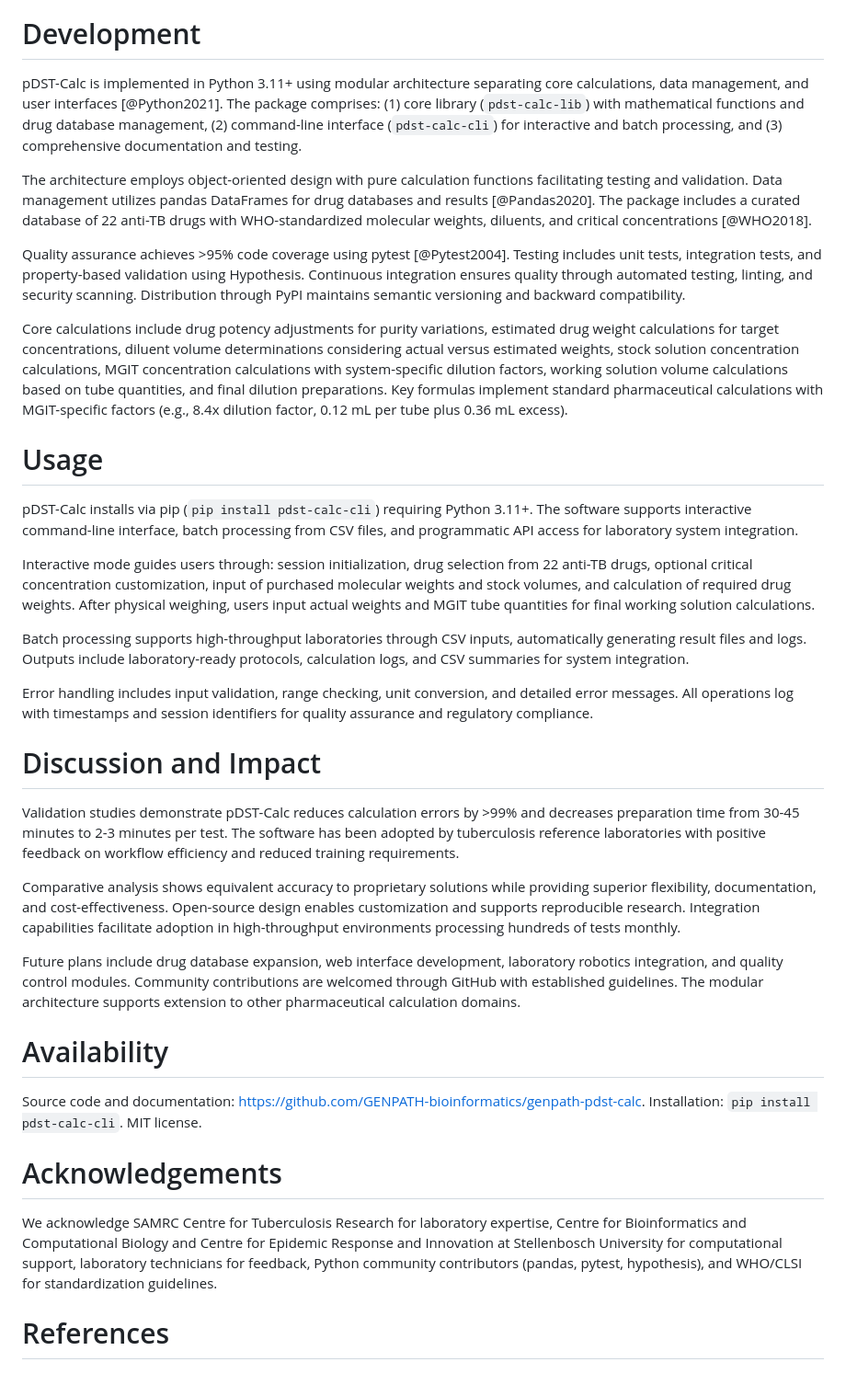
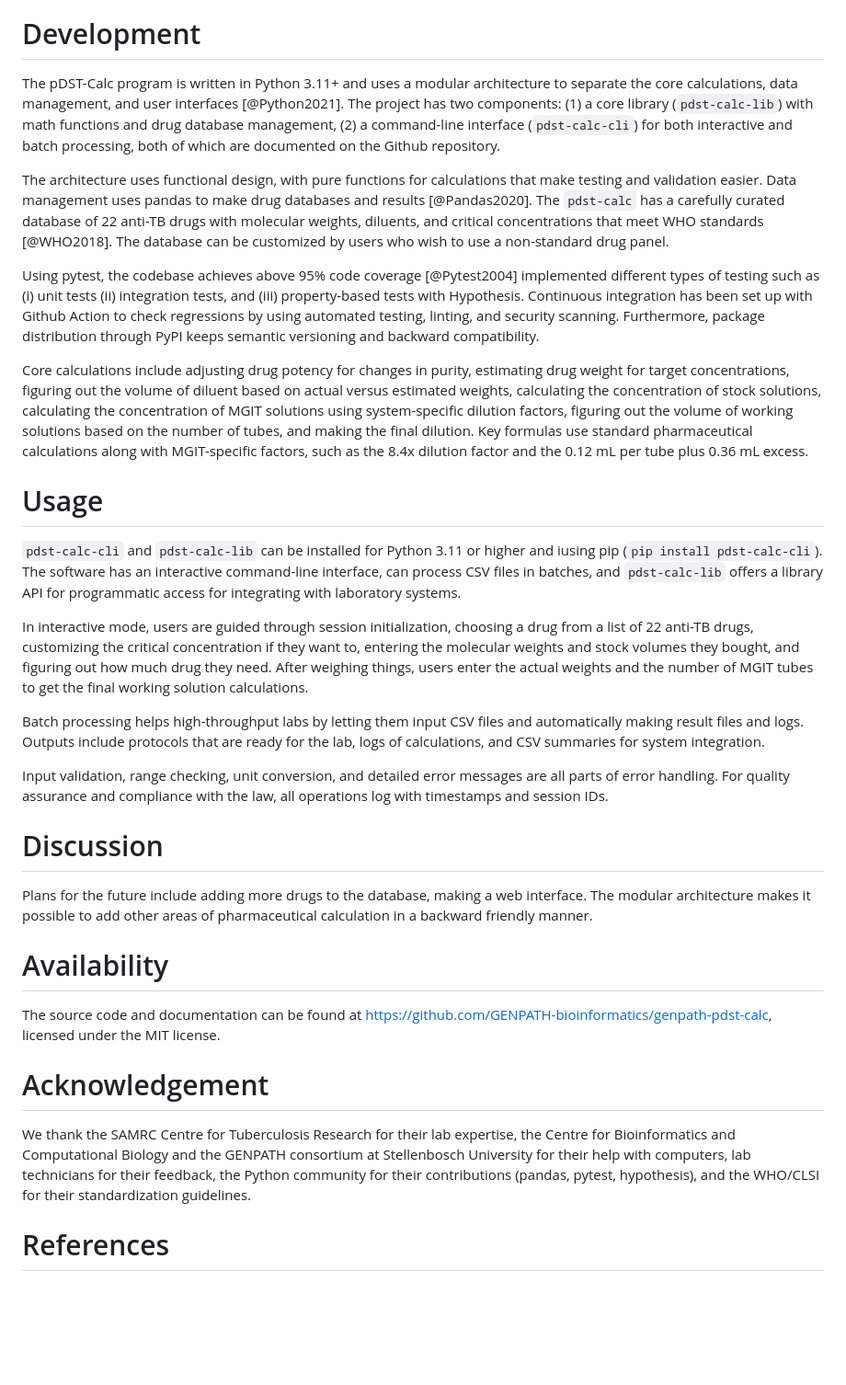
Before and after one commit to GENPATH-bioinformatics/pDST-calc, a Markdown page: publication/joss/manuscript.md, the part around one of its changes. Shown at 92% size. Rendered like a GitHub page; blank space fills up the shorter version.

```diff
--- a/publication/joss/manuscript.md
+++ b/publication/joss/manuscript.md
@@ -63,38 +153,37 @@ pDST-Calc provides a comprehensive, validated, freely available solution that st
 
 # Development
 
-pDST-Calc is implemented in Python 3.11+ using modular architecture separating core calculations, data management, and user interfaces [@Python2021]. The package comprises: (1) core library (`pdst-calc-lib`) with mathematical functions and drug database management, (2) command-line interface (`pdst-calc-cli`) for interactive and batch processing, and (3) comprehensive documentation and testing.
+The pDST-Calc program is written in Python 3.11+ and uses a modular architecture to separate the core calculations, data management, and user interfaces [@Python2021]. The project has two components: (1) a core library (`pdst-calc-lib`) with math functions and drug database management, (2) a command-line interface (`pdst-calc-cli`) for both interactive and batch processing, both of which are documented on the Github repository.
 
-The architecture employs object-oriented design with pure calculation functions facilitating testing and validation. Data management utilizes pandas DataFrames for drug databases and results [@Pandas2020]. The package includes a curated database of 22 anti-TB drugs with WHO-standardized molecular weights, diluents, and critical concentrations [@WHO2018].
+The architecture uses functional design, with pure functions for calculations that make testing and validation easier. Data management uses pandas to make drug databases and results [@Pandas2020]. The `pdst-calc` has a carefully curated database of 22 anti-TB drugs with molecular weights, diluents, and critical concentrations that meet WHO standards [@WHO2018]. The database can be customized by users who wish to use a non-standard drug panel.
 
-Quality assurance achieves >95% code coverage using pytest [@Pytest2004]. Testing includes unit tests, integration tests, and property-based validation using Hypothesis. Continuous integration ensures quality through automated testing, linting, and security scanning. Distribution through PyPI maintains semantic versioning and backward compatibility.
+<!-- FIXME add citation for hypothesis -->
+Using pytest, the codebase achieves above 95% code coverage [@Pytest2004] implemented different types of testing such as (i) unit tests (ii) integration tests, and (iii) property-based tests with Hypothesis. Continuous integration has been set up with Github Action to check regressions by using automated testing, linting, and security scanning. Furthermore, package distribution through PyPI keeps semantic versioning and backward compatibility.
 
-Core calculations include drug potency adjustments for purity variations, estimated drug weight calculations for target concentrations, diluent volume determinations considering actual versus estimated weights, stock solution concentration calculations, MGIT concentration calculations with system-specific dilution factors, working solution volume calculations based on tube quantities, and final dilution preparations. Key formulas implement standard pharmaceutical calculations with MGIT-specific factors (e.g., 8.4x dilution factor, 0.12 mL per tube plus 0.36 mL excess).
+Core calculations include adjusting drug potency for changes in purity, estimating drug weight for target concentrations, figuring out the volume of diluent based on actual versus estimated weights, calculating the concentration of stock solutions, calculating the concentration of MGIT solutions using system-specific dilution factors, figuring out the volume of working solutions based on the number of tubes, and making the final dilution. Key formulas use standard pharmaceutical calculations along with MGIT-specific factors, such as the 8.4x dilution factor and the 0.12 mL per tube plus 0.36 mL excess.
 
 # Usage
 
-pDST-Calc installs via pip (`pip install pdst-calc-cli`) requiring Python 3.11+. The software supports interactive command-line interface, batch processing from CSV files, and programmatic API access for laboratory system integration.
+`pdst-calc-cli` and `pdst-calc-lib` can be installed for Python 3.11 or higher and iusing pip (`pip install pdst-calc-cli`). The software has an interactive command-line interface, can process CSV files in batches, and `pdst-calc-lib` offers a library API for programmatic access for integrating with laboratory systems.
 
-Interactive mode guides users through: session initialization, drug selection from 22 anti-TB drugs, optional critical concentration customization, input of purchased molecular weights and stock volumes, and calculation of required drug weights. After physical weighing, users input actual weights and MGIT tube quantities for final working solution calculations.
+In interactive mode, users are guided through session initialization, choosing a drug from a list of 22 anti-TB drugs, customizing the critical concentration if they want to, entering the molecular weights and stock volumes they bought, and figuring out how much drug they need. After weighing things, users enter the actual weights and the number of MGIT tubes to get the final working solution calculations.
 
-Batch processing supports high-throughput laboratories through CSV inputs, automatically generating result files and logs. Outputs include laboratory-ready protocols, calculation logs, and CSV summaries for system integration.
+Batch processing helps high-throughput labs by letting them input CSV files and automatically making result files and logs. Outputs include protocols that are ready for the lab, logs of calculations, and CSV summaries for system integration.
 
-Error handling includes input validation, range checking, unit conversion, and detailed error messages. All operations log with timestamps and session identifiers for quality assurance and regulatory compliance.
+Input validation, range checking, unit conversion, and detailed error messages are all parts of error handling. For quality assurance and compliance with the law, all operations log with timestamps and session IDs.
 
-# Discussion and Impact
+# Discussion
 
-Validation studies demonstrate pDST-Calc reduces calculation errors by >99% and decreases preparation time from 30-45 minutes to 2-3 minutes per test. The software has been adopted by tuberculosis reference laboratories with positive feedback on workflow efficiency and reduced training requirements.
-
-Comparative analysis shows equivalent accuracy to proprietary solutions while providing superior flexibility, documentation, and cost-effectiveness. Open-source design enables customization and supports reproducible research. Integration capabilities facilitate adoption in high-throughput environments processing hundreds of tests monthly.
-
-Future plans include drug database expansion, web interface development, laboratory robotics integration, and quality control modules. Community contributions are welcomed through GitHub with established guidelines. The modular architecture supports extension to other pharmaceutical calculation domains.
+Plans for the future include adding more drugs to the database, making a web interface. The modular architecture makes it possible to add other areas of pharmaceutical calculation in a backward friendly manner.
 
 # Availability
 
-Source code and documentation: https://github.com/GENPATH-bioinformatics/genpath-pdst-calc. Installation: `pip install pdst-calc-cli`. MIT license.
+The source code and documentation can be found at https://github.com/GENPATH-bioinformatics/genpath-pdst-calc, licensed under the MIT license.
 
-# Acknowledgements
+# Acknowledgement
 
-We acknowledge SAMRC Centre for Tuberculosis Research for laboratory expertise, Centre for Bioinformatics and Computational Biology and Centre for Epidemic Response and Innovation at Stellenbosch University for computational support, laboratory technicians for feedback, Python community contributors (pandas, pytest, hypothesis), and WHO/CLSI for standardization guidelines.
+<!-- Check the GENPATH consortium statement -->
+
+We thank the SAMRC Centre for Tuberculosis Research for their lab expertise, the Centre for Bioinformatics and Computational Biology and the GENPATH consortium at Stellenbosch University for their help with computers, lab technicians for their feedback, the Python community for their contributions (pandas, pytest, hypothesis), and the WHO/CLSI for their standardization guidelines.
 
 # References
```
Also changed, not shown: other parts of publication/joss/manuscript.md (+94 -4 lines).
